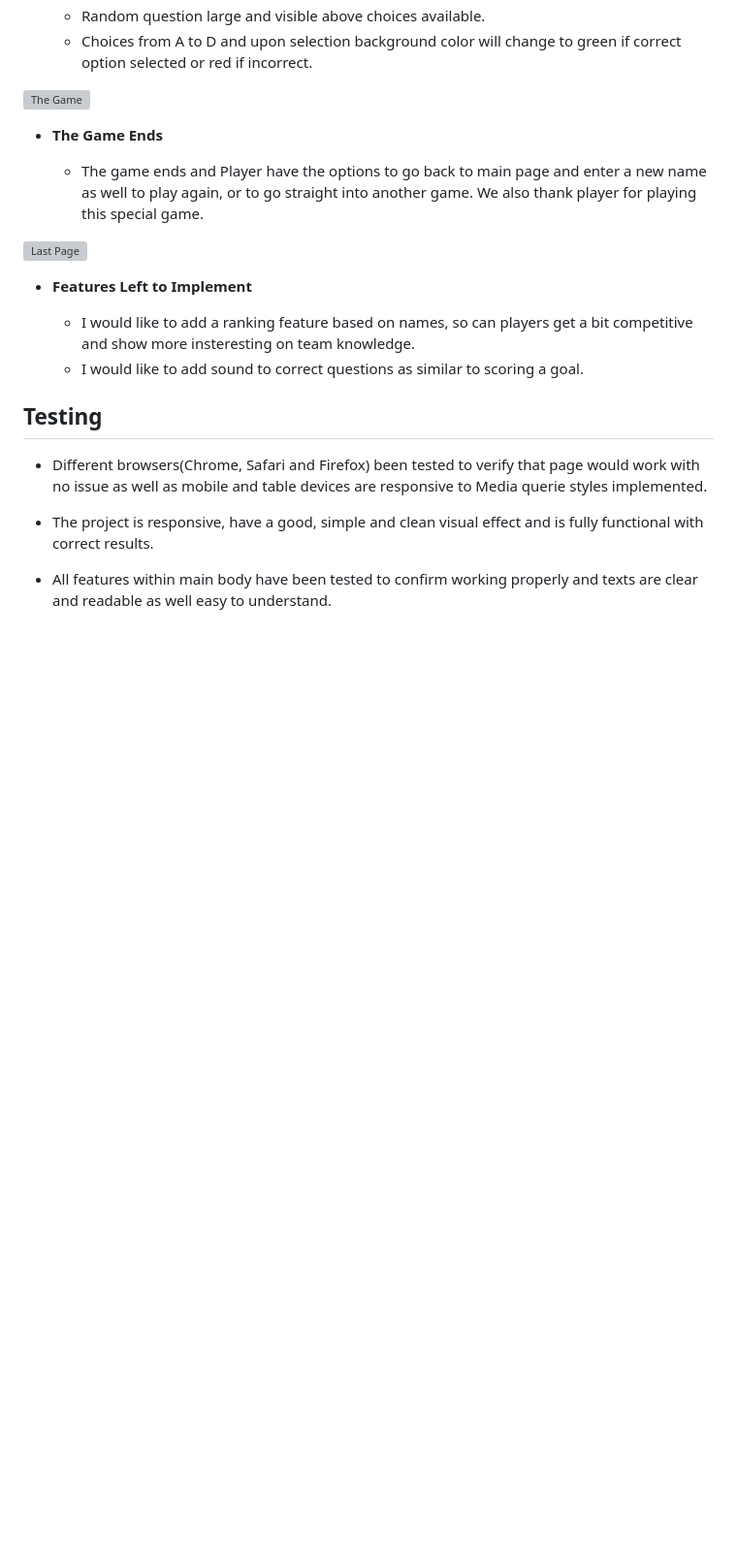
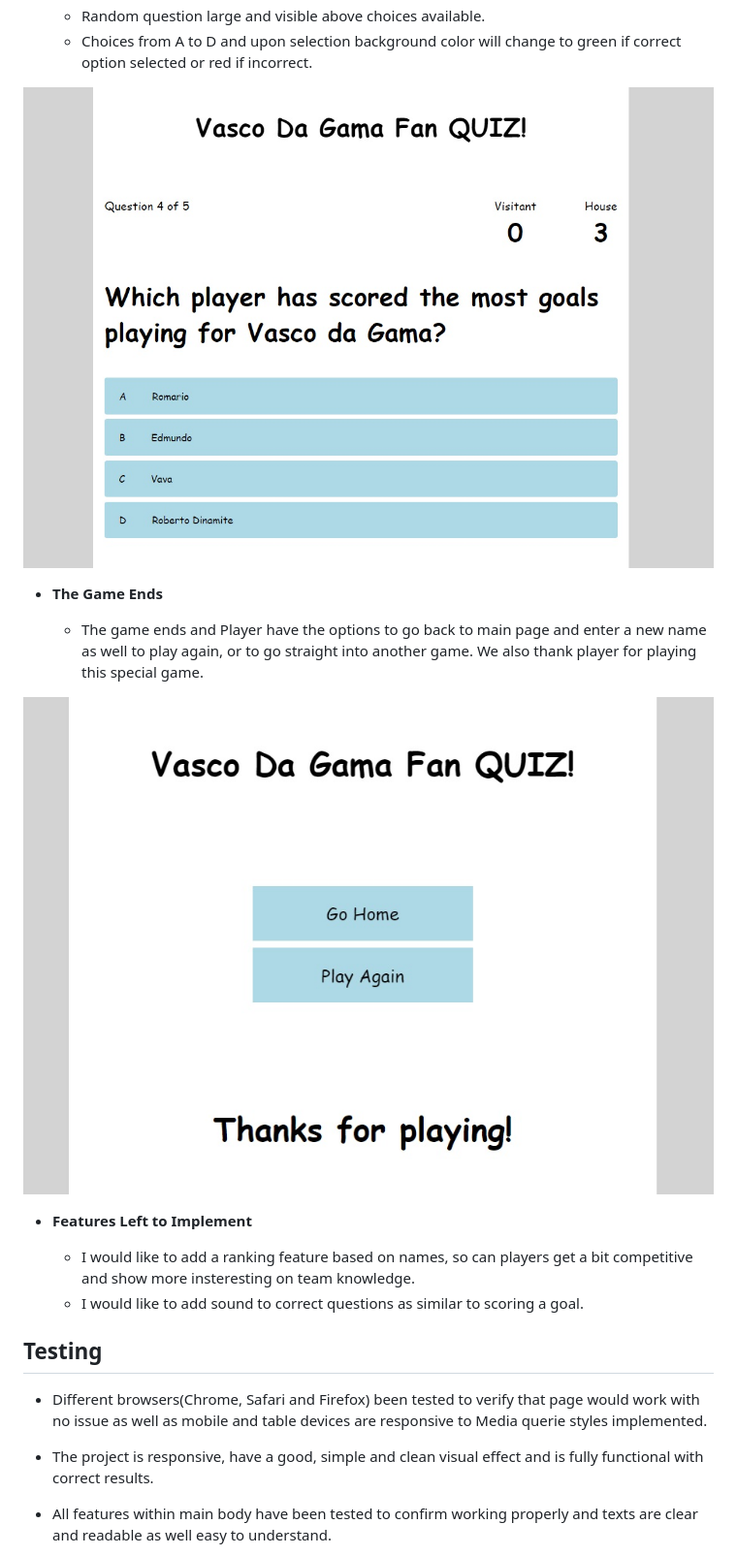
Before and after one commit to 6Viper/Vasco-Quiz-P2, a Markdown page: README.md, the part around one of its changes. Shown at 97% size. GitHub-like rendering; pictures changed too: assets/images/endgame.jpg (added), assets/images/thegame.jpg (added); blank space fills up the shorter version; grey boxes are pictures that could not be loaded.

```diff
--- a/README.md
+++ b/README.md
@@ -34,13 +32,13 @@ This Quiz intends to target Vasco da Gama fans from all around the world where f
   - Random question large and visible above choices available.
   - Choices from A to D and upon selection background color will change to green if correct option selected or red if incorrect.
 
-![The Game](assets/images/)
+![The Game](assets/images/thegame.jpg)
 
 - __The Game Ends__
 
   - The game ends and Player have the options to go back to main page and enter a new name as well to play again, or to go straight into another game. We also thank player for playing this special game.
 
-![Last Page](assets/images/)
+![End Game](assets/images/endgame.jpg)
 
 - __Features Left to Implement__
 
```
Also changed, not shown: other parts of README.md (+7 -17 lines), assets/images/finalmockup.jpg (added), assets/images/gameintro.jpg (added), assets/images/header.jpg (added), assets/images/lighthouse.jpg (added).
